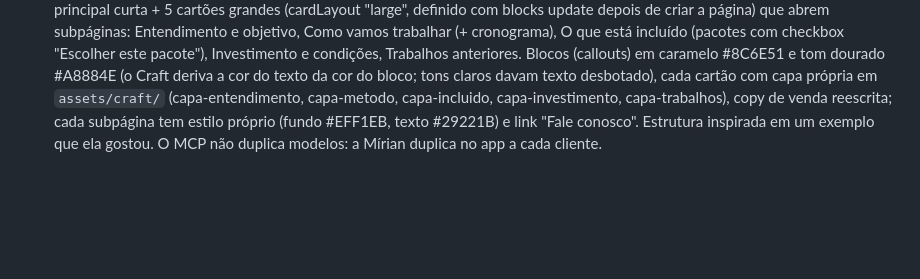
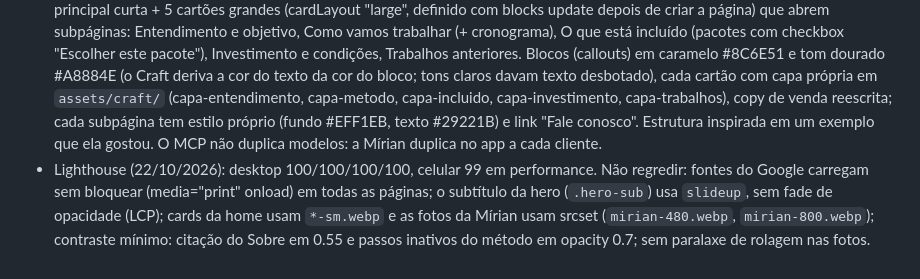
Before and after one commit to lution-dev/site-mirianbernardo, a Markdown page: CLAUDE.md, the part around the change. Drawn GitHub-style; blank space fills up the shorter version.

Commit message:
Documenta ajustes de desempenho e acessibilidade
Co-Authored-By: Claude Sonnet 5.5 <noreply@anthropic.com>
Claude-Session: https://claude.ai/code/session_0133fsugiSSdmXmMJGz5UUyk

```diff
--- a/CLAUDE.md
+++ b/CLAUDE.md
@@ -35,3 +35,4 @@ Site de portfólio da Mírian Bernardo, estrategista de marca e social media (ni
 - `ig.html` (URL /ig) é a página "Comece por aqui" para a bio do Instagram: mobile first, noindex, fora do sitemap. Links curtos em `vercel.json`: `/cases-ig` (vai aos cases com UTM) e `/whatsapp` (abre o WhatsApp com mensagem do Instagram). Bio escolhida pela Mírian: "Estratégia de conteúdo para pequenas empresas / Do roteiro à arte final, com direção e métricas / Estrategista e fotógrafa / ↓ Comece por aqui". Perfil: @mirianbernardo.br (já aplicado no site).
 - Na /ig os links levam UTM (utm_source=instagram, utm_medium=bio, utm_campaign=ig); o card do Globalthings diz "Audiência 20x maior" (270 para 5.564 = 20,6x, fato real), sem números absolutos de propósito.
 - Craft (espaço "My Space", área Modelos): "Briefing | Roteiro de reunião" (uso interno, a Mírian conduz a reunião e preenche) e "Proposta comercial | Modelo" (vai ao cliente, valores e condições em branco, pacotes = as 3 formas de trabalhar do site + personalizado). Estilo: fundo #EFF1EB (escuro #1F1914), texto #29221B, destaque #8C6E51/#C0A46F, fonte sans do sistema (o Craft não aceita Bricolage/Figtree). Capas em `assets/craft/` (JPG e WebP), inseridas como bloco de imagem no topo de cada modelo (o Craft hospeda a imagem; a capa de página por URL externa não carregou). Proposta no formato de página principal curta + 5 cartões grandes (cardLayout "large", definido com blocks update depois de criar a página) que abrem subpáginas: Entendimento e objetivo, Como vamos trabalhar (+ cronograma), O que está incluído (pacotes com checkbox "Escolher este pacote"), Investimento e condições, Trabalhos anteriores. Blocos (callouts) em caramelo #8C6E51 e tom dourado #A8884E (o Craft deriva a cor do texto da cor do bloco; tons claros davam texto desbotado), cada cartão com capa própria em `assets/craft/` (capa-entendimento, capa-metodo, capa-incluido, capa-investimento, capa-trabalhos), copy de venda reescrita; cada subpágina tem estilo próprio (fundo #EFF1EB, texto #29221B) e link "Fale conosco". Estrutura inspirada em um exemplo que ela gostou. O MCP não duplica modelos: a Mírian duplica no app a cada cliente.
+- Lighthouse (22/10/2026): desktop 100/100/100/100, celular 99 em performance. Não regredir: fontes do Google carregam sem bloquear (media="print" onload) em todas as páginas; o subtítulo da hero (`.hero-sub`) usa `slideup`, sem fade de opacidade (LCP); cards da home usam `*-sm.webp` e as fotos da Mírian usam srcset (`mirian-480.webp`, `mirian-800.webp`); contraste mínimo: citação do Sobre em 0.55 e passos inativos do método em opacity 0.7; sem paralaxe de rolagem nas fotos.
```
